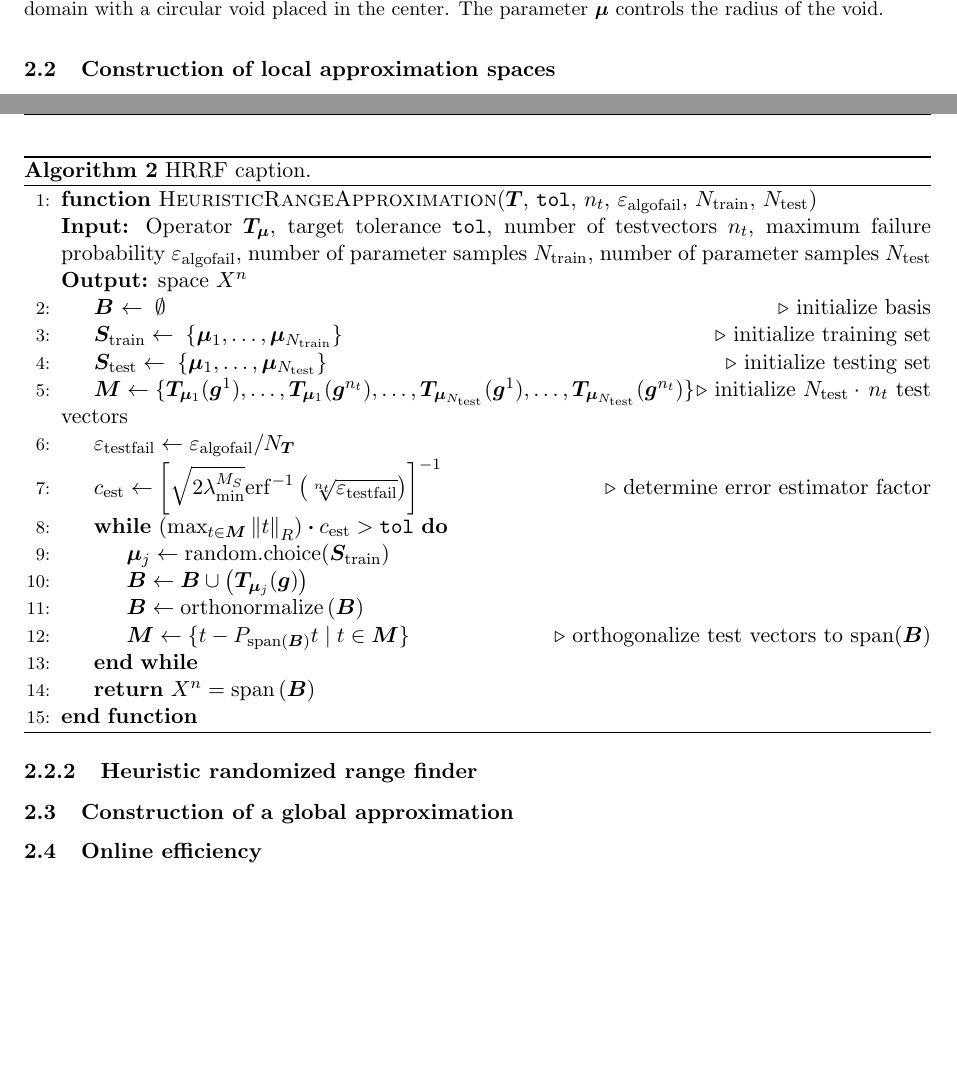
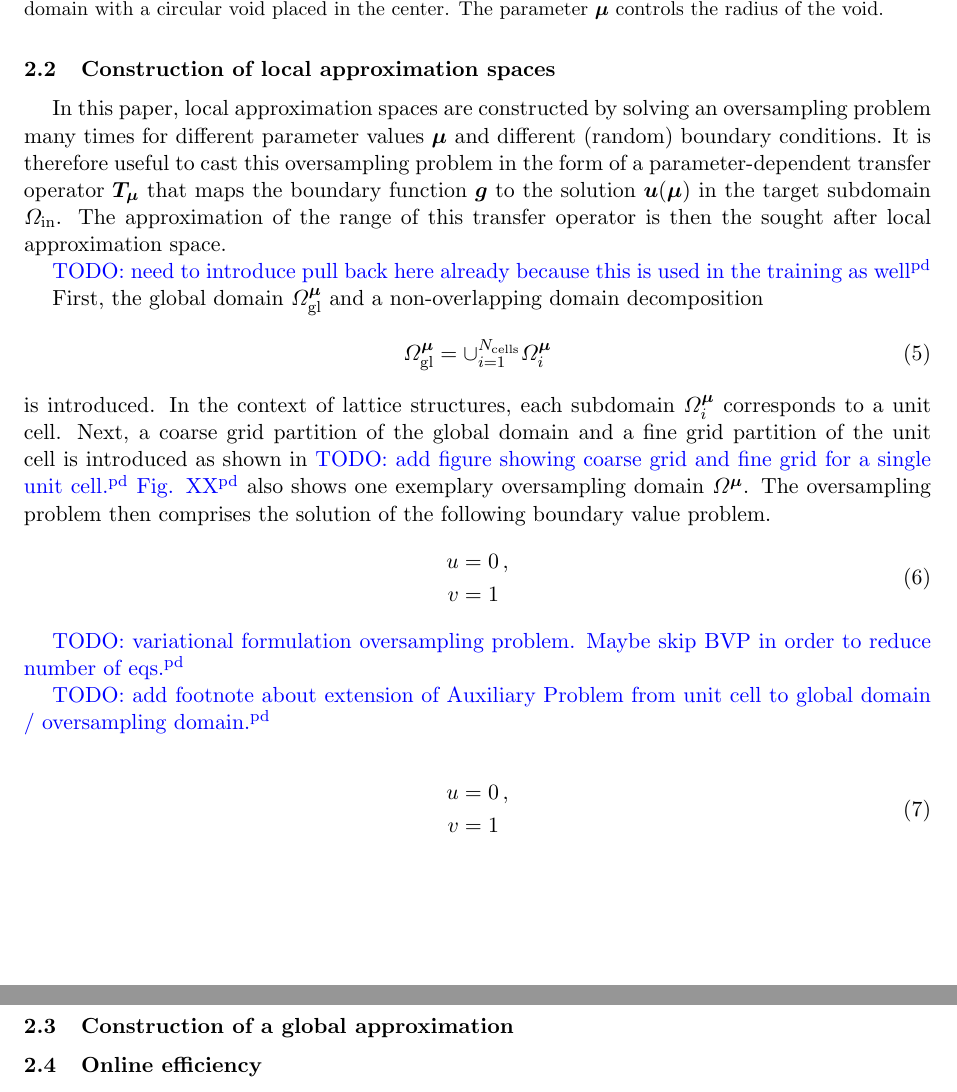
Before and after one commit to pdiercks/parametric-transfer-operator, a LaTeX document (paper/paper.tex): two parts of pages 4 and 5 of 5, joined at a grey line, cut so that both start at the same text, the shorter picture padded with empty space. Compiled offline with pdfLaTeX; a LaTeX package or settings file that is missing is left out.

Commit message:
[sec 2.2] initial commit

```diff
--- a/paper/paper.tex
+++ b/paper/paper.tex
@@ -180,7 +180,33 @@ Nevertheless, this does not pose a problem, since the solution of the auxiliary
 
 \subsection{Construction of local approximation spaces} % (fold)
 \label{sub:Construction of local approximation spaces}
+In this paper, local approximation spaces are constructed by solving an oversampling problem many times for different parameter values $\bm\mu$ and different (random) boundary conditions.
+It is therefore useful to cast this oversampling problem in the form of a parameter-dependent transfer operator $\bm{T}_{\bm\mu}$ that
+maps the boundary function $\bm{g}$ to the solution $\bm{u}(\bm\mu)$ in the target subdomain $\varOmega_{\mathrm{in}}$.
+The approximation of the range of this transfer operator is then the sought after local approximation space.
 
+\added[id=pd]{TODO: need to introduce pull back here already because this is used in the training as well}
+% First, use physical domain (suffix mu everywhere)
+% Then introduce pull back and write omega_p everywhere ?
+
+First, the global domain $\varOmega_{\mathrm{gl}}^{\bm\mu}$ and a non-overlapping domain decomposition
+\begin{equation}
+	\varOmega_{\mathrm{gl}}^{\bm\mu}=\cup_{i=1}^{N_{\mathrm{cells}}} \varOmega_i^{\bm\mu}
+\end{equation}
+is introduced.
+In the context of lattice structures, each subdomain $\varOmega_i^{\bm\mu}$ corresponds to a unit cell.
+Next, a coarse grid partition of the global domain and a fine grid partition of the unit cell is introduced as shown in~\added[id=pd]{TODO: add figure showing coarse grid and fine grid for a single unit cell.}
+\added[id=pd]{Fig. XX} also shows one exemplary oversampling domain $\varOmega^{\bm\mu}$.
+The oversampling problem then comprises the solution of the following boundary value problem.
+\begin{align}
+	\begin{split}
+	\label{eq:osp_p}
+	u &= 0\,,\\
+	v &= 1
+	\end{split}
+\end{align}
+
+\added[id=pd]{TODO: variational formulation oversampling problem. Maybe skip BVP in order to reduce number of eqs.}
 % - setting, global domain = union of non overlapping subdomains = unit cells
 % - introduction of coarse grid where each cell corresponds to unit cell subdomain
 % - goal of constructing local spaces for only parts of the domain
@@ -188,6 +214,17 @@ Nevertheless, this does not pose a problem, since the solution of the auxiliary
 % - the oversampling problem should be formulated for union of parent unit cells
 % - weak formulation is not required here? Should be first introduced in section 2.3?
 % - comment on number of archetypes/configurations
+
+\added[id=pd]{TODO: add footnote about extension of Auxiliary Problem from unit cell to global domain / oversampling domain.}
+
+% oversampling problem pulled back to parent domain
+\begin{align}
+	\begin{split}
+		\label{eq:osp_mu}
+		u &= 0 \,,\\
+		v &= 1
+	\end{split}
+\end{align}
 
 % subsection Construction of local approximation spaces (end)
 
@@ -220,36 +257,6 @@ test
 \comment[id=pd]{TODO: check how/when Neumann data is added in case of RRFPOD. This can also be done outside the loop and even after POD of spectral basis.}
 
 % subsubsection Randomized range finder and POD (end)
-
-\subsubsection{Heuristic randomized range finder} % (fold)
-\label{sec:Heuristic randomized range finder}
-
-\begin{algorithm}
-    \caption{HRRF caption.}%
-    \label{algo:hrrf}
-    \begin{algorithmic}[1]
-        \Function{HeuristicRangeApproximation}{$\bm{T}$, $\texttt{tol}$, $n_t$, $\varepsilon_{\mathrm{algofail}}$, $N_{\mathrm{train}}$, $N_{\mathrm{test}}$}
-    \Statex{\textbf{Input:} Operator $\bm{T}_{\bm\mu}$, target tolerance $\texttt{tol}$, number of testvectors $n_t$, maximum failure probability $\varepsilon_{\mathrm{algofail}}$, number of parameter samples $N_{\mathrm{train}}$, number of parameter samples $N_{\mathrm{test}}$}
-    \Statex{\textbf{Output:} space $X^n$}
-
-    \State{$\bm{B}$ $\gets\;\emptyset$}\Comment{initialize basis}
-    \State{$\bm{S}_{\mathrm{train}}\gets\;\{\bm\mu_1,\ldots,\bm\mu_{N_\mathrm{train}}\}$}\Comment{initialize training set}
-    \State{$\bm{S}_{\mathrm{test}}\gets\;\{\bm\mu_1,\ldots,\bm\mu_{N_\mathrm{test}}\}$}\Comment{initialize testing set}
-    \State{$\bm{M}\gets\{\bm{T}_{\bm\mu_1}(\bm{g}^1),\ldots,\bm{T}_{\bm\mu_1}(\bm{g}^{n_t}),\ldots,\bm{T}_{\bm\mu_{N_{\mathrm{test}}}}(\bm{g}^1),\ldots,\bm{T}_{\bm\mu_{N_{\mathrm{test}}}}(\bm{g}^{n_t})\}$}\Comment{initialize $N_{\mathrm{test}}\cdot\,n_t$ test vectors}
-    \State{$\varepsilon_{\mathrm{testfail}}\gets\varepsilon_{\mathrm{algofail}}/N_{\bm{T}}$}
-    \State{$c_{\mathrm{est}}\gets{\left[\sqrt{2\lambda^{M_S}_{\min}}\mathrm{erf}^{-1}\left(\sqrt[n_t]{\varepsilon_{\mathrm{testfail}}}\right)\right]}^{-1}$}\Comment{determine error estimator factor}
-    \While{$\left(\max_{t\in \bm{M}} \norm{t}_R\right) \vdot c_{\mathrm{est}} > \texttt{tol}$}
-        \State{$\bm\mu_j\gets\mathrm{random.choice}(\bm{S}_{\mathrm{train}})$}
-        \State{$\bm{B}\gets \bm{B}\cup\left(\bm{T}_{\bm\mu_j}(\bm{g})\right)$}
-        \State{$\bm{B}\gets \mathrm{orthonormalize}\left(\bm{B}\right)$}
-        \State{$\bm{M}\gets\{t-P_{\mathrm{span}(\bm{B})}t \mid t\in \bm{M}\}$}\Comment{orthogonalize test vectors to $\mathrm{span}(\bm{B})$}
-    \EndWhile{}
-    \State{\textbf{return} {$X^n=\mathrm{span}\left(\bm{B}\right)$}}
-    \EndFunction%
-    \end{algorithmic}
-\end{algorithm}
-
-% subsubsection Heuristic randomized range finder (end)
 
 \subsection{Construction of a global approximation} % (fold)
 \label{sub:Construction of a global approximation}
```
Also changed, not shown: paper/paper.tex (18 more changed lines).
